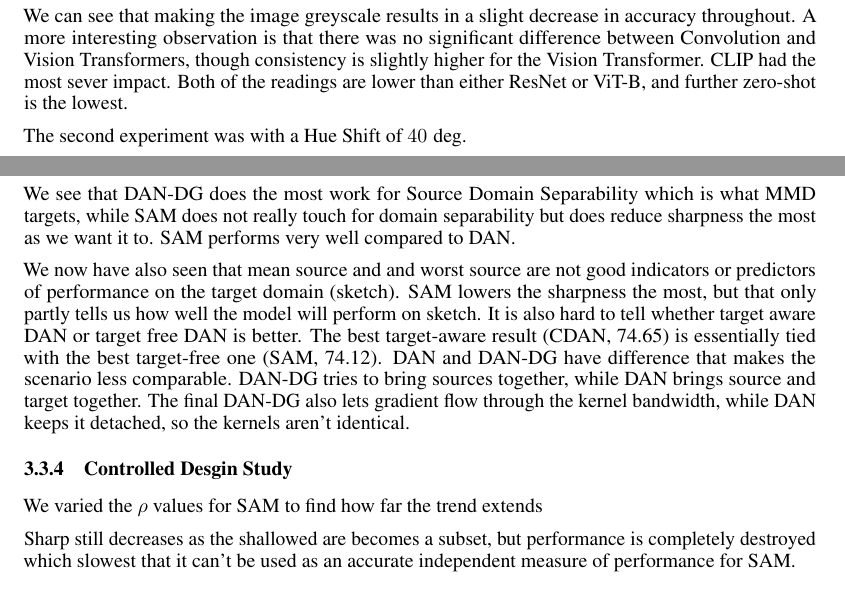
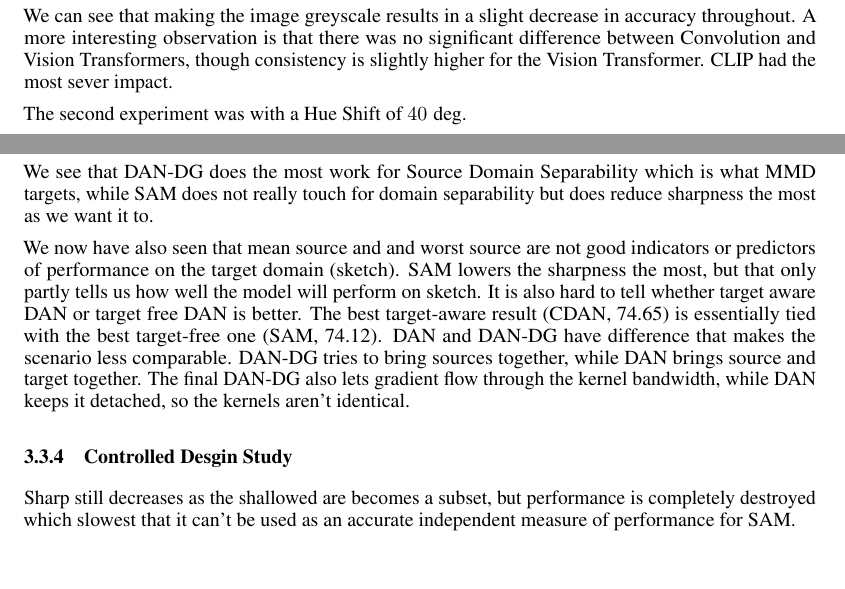
Before and after one commit to ZainFarhan-Work/ATML, a LaTeX paper (Local Reports/PA1/Report.tex): two parts of pages 2 and 7 of 18, joined at a grey line, cut so that both start at the same text, the shorter picture padded with empty space. Compiled offline with pdfLaTeX.

Commit message:
ATML PA 1

```diff
--- a/Local Reports/PA1/Report.tex
+++ b/Local Reports/PA1/Report.tex
@@ -193,8 +193,7 @@ We did two experiments with colour, the first we changed the images to greyscale
 % [moved to appendix, Task 1 / Color Bias: tab:grayscale]
 
 We can see that making the image greyscale results in a slight decrease in accuracy throughout. A more interesting observation is that there was no significant difference between Convolution and Vision Transformers,
-though consistency is slightly higher for the Vision Transformer. CLIP had the most sever impact. Both of the readings are lower than either
-ResNet or ViT-B, and further zero-shot is the lowest.
+though consistency is slightly higher for the Vision Transformer. CLIP had the most sever impact.
 
 The second experiment was with a Hue Shift of $40^{}$ deg.
 
@@ -510,7 +509,7 @@ We compare all our numbers against each other, with one interesting trend that w
 are not at all predictive of  sketch accuracy, difference between source being minimal with SAM and ERM only, but sketch accuracy is massively improved by SAM.
 
 We see that DAN-DG does the most work for Source Domain Separability which is what MMD targets, while SAM does not really touch for domain separability but does reduce sharpness the most as we want it to.
-SAM performs very well compared to DAN.
+
 
 
 % (T3-RQ1,RQ3,RQ4): mean/worst source vs Sketch; sharpness ranking vs Sketch ranking; DAN (Task 2) vs DAN-DG (Task 3) and its limits
@@ -522,7 +521,7 @@ sources together, while DAN brings source and target together. The final DAN-DG
 
 \subsubsection{Controlled Desgin Study}
 
-We varied the $\rho$ values for SAM to find how far the trend extends
+
 
 \begin{table}[tb]
   \caption{$\rho$ Values - Collapses on 0.1}
```
Also changed, not shown: Local Reports/PA1/Report.pdf, Local Reports/PA1/Report.tex (4 more changed lines).
